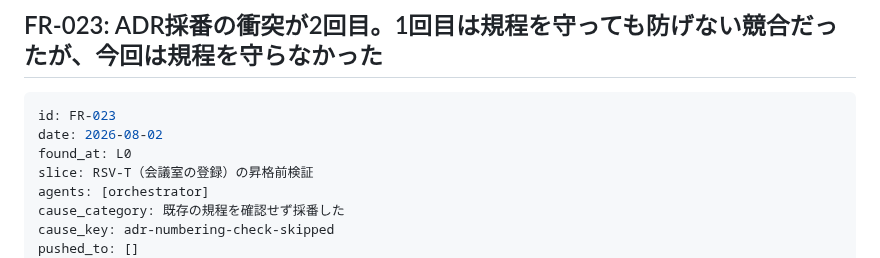
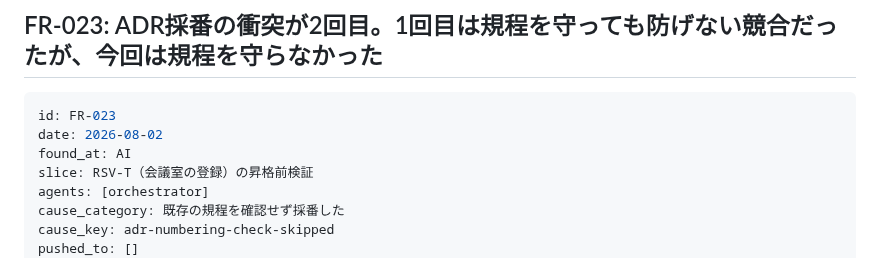
Before and after one commit to Vazial/ai-driven-dev-template, a Markdown page: projects/reservation-system/friction-log.md, the part around the change. Drawn GitHub-style.

Commit message:
fix(reservation-system): FR-023のfound_atを許容値に直す（L0→AI）
govlint が 'found_at=L0 は不正（許容: AI/L1/L2/L3/L4/L5/人間）' で落ちた。
FR_FOUND_AT に L0 は含まれない（統治文書の検証はL1〜L5の段の外にあるため）。
発見したのは govlint の実行結果を読んだ orchestrator なので AI が正しい。

検証: govlint 緑（ERROR 0 / exit 0）

Co-Authored-By: Claude Opus 5 <noreply@anthropic.com>

````diff
--- a/projects/reservation-system/friction-log.md
+++ b/projects/reservation-system/friction-log.md
@@ -643,7 +643,7 @@ principles: [P-01, P-04, P-08]
 ```yaml
 id: FR-023
 date: 2026-08-02
-found_at: L0
+found_at: AI
 slice: RSV-T（会議室の登録）の昇格前検証
 agents: [orchestrator]
 cause_category: 既存の規程を確認せず採番した
````
